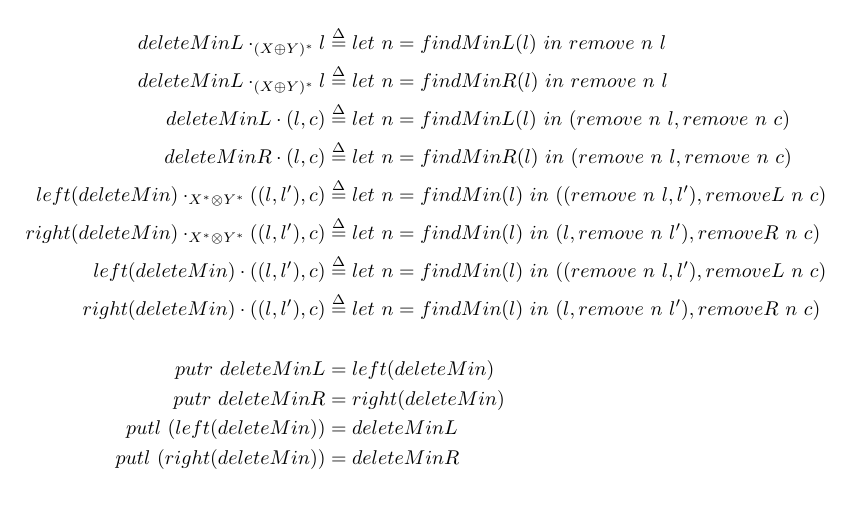
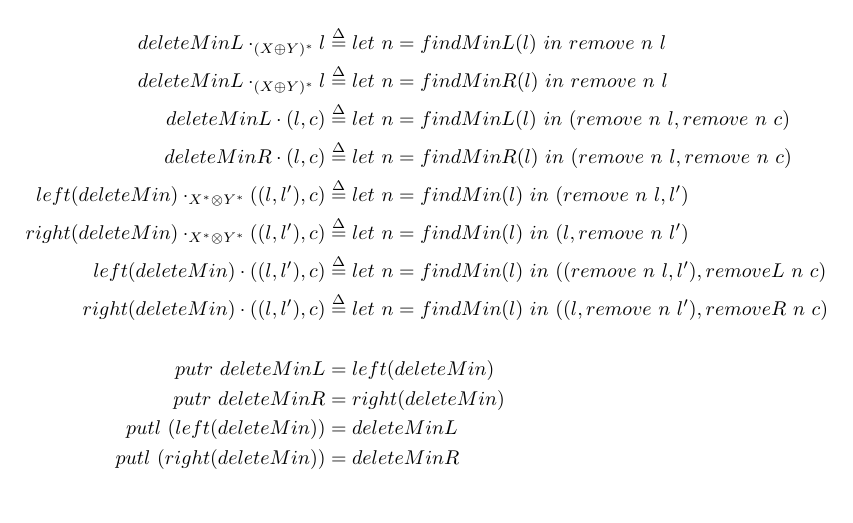
Before and after one commit to cornell-pl/ajmani.js, a LaTeX document (tex/edit-lenses-2.0.tex): part of page 4 of 4, cut so that both start at the same text. Compiled offline with pdfLaTeX.

Commit message:
typo fix

```diff
--- a/tex/edit-lenses-2.0.tex
+++ b/tex/edit-lenses-2.0.tex
@@ -131,10 +131,10 @@ Consider the partition lens in Hofmann et al. If we were to enrich the update la
     deleteMinL \cdot_{(X \oplus Y)^*} l &\defeq let~n = findMinR(l)~in~remove~n~l \\
     deleteMinL \cdot (l, c) &\defeq let~n = findMinL(l)~in~(remove~n~l, remove~n~c) \\
     deleteMinR \cdot (l, c) &\defeq let~n = findMinR(l)~in~(remove~n~l, remove~n~c) \\
-    left(deleteMin) \cdot_{X^* \otimes Y^*} ((l, l'), c) &\defeq let~n = findMin(l)~in~((remove~n~l, l'), removeL~n~c) \\
-    right(deleteMin) \cdot_{X^* \otimes Y^*} ((l, l'), c) &\defeq let~n = findMin(l)~in~(l, remove~n~l'), removeR~n~c) \\
+    left(deleteMin) \cdot_{X^* \otimes Y^*} ((l, l'), c) &\defeq let~n = findMin(l)~in~(remove~n~l, l')\\
+    right(deleteMin) \cdot_{X^* \otimes Y^*} ((l, l'), c) &\defeq let~n = findMin(l)~in~(l, remove~n~l') \\
     left(deleteMin) \cdot ((l, l'), c) &\defeq let~n = findMin(l)~in~((remove~n~l, l'), removeL~n~c) \\
-    right(deleteMin) \cdot ((l, l'), c) &\defeq let~n = findMin(l)~in~(l, remove~n~l'), removeR~n~c) \\
+    right(deleteMin) \cdot ((l, l'), c) &\defeq let~n = findMin(l)~in~((l, remove~n~l'), removeR~n~c) \\
     ~\\
     putr~deleteMinL &= left(deleteMin) \\
     putr~deleteMinR &= right(deleteMin) \\
```
